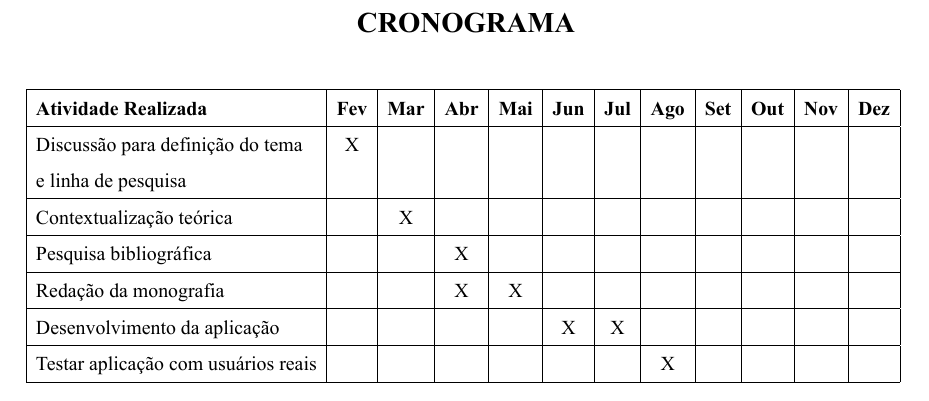
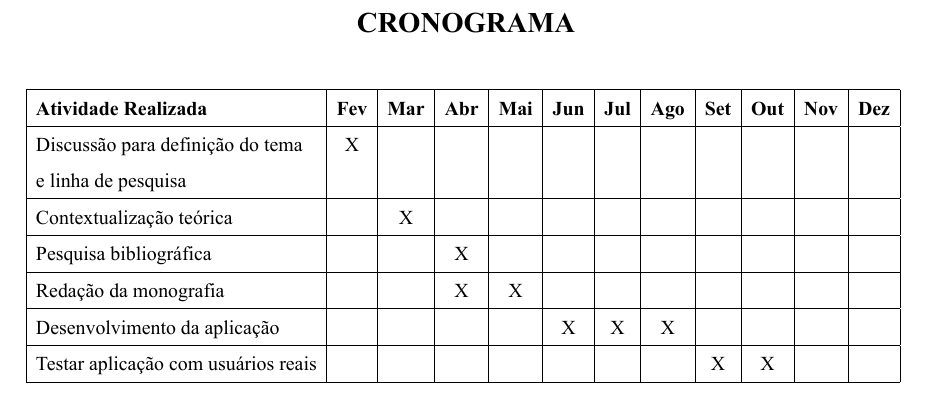
Before and after one commit to henriquesebastiao/tcc, a LaTeX thesis (tcc-html.tex, which reads pos-textuais/cronograma.tex): part of page 76 of 76, cut so that both start at the same text. Compiled offline with XeLaTeX.

Commit message:
feat: Atualizando cronograma

```diff
--- a/pos-textuais/cronograma.tex
+++ b/pos-textuais/cronograma.tex
@@ -12,8 +12,8 @@
     Contextualização teórica & & \hfil X & & & & & & & & & \\ \hline
     Pesquisa bibliográfica & & & \hfil X & & & & & & & & \\ \hline
     Redação da monografia & & & \hfil X & \hfil X & & & & & & & \\ \hline
-    Desenvolvimento da aplicação & & & & & \hfil X & \hfil X & & & & & \\ \hline
-    Testar aplicação com usuários reais & & & & & & & \hfil X & & & & \\ \hline
+    Desenvolvimento da aplicação & & & & & \hfil X & \hfil X & \hfil X & & & & \\ \hline
+    Testar aplicação com usuários reais & & & & & & & & \hfil X & \hfil X & & \\ \hline
 \end{tabular}
     }
 \end{table}
```
